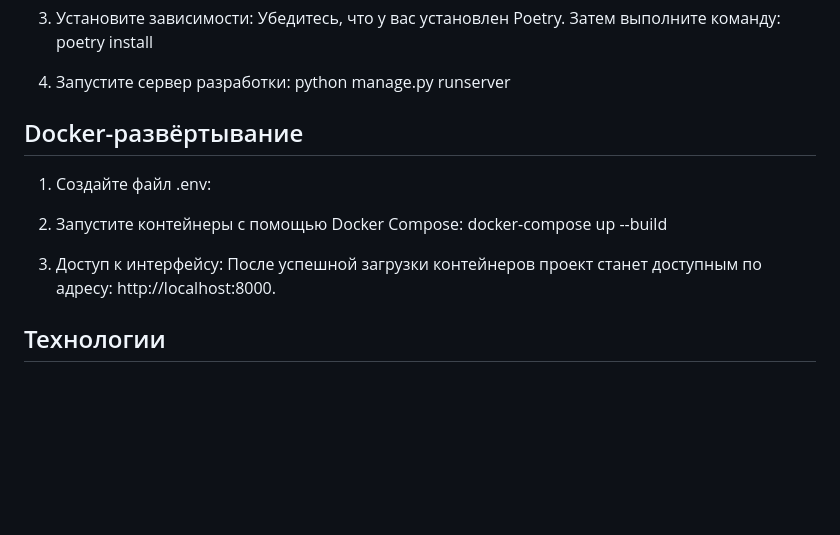
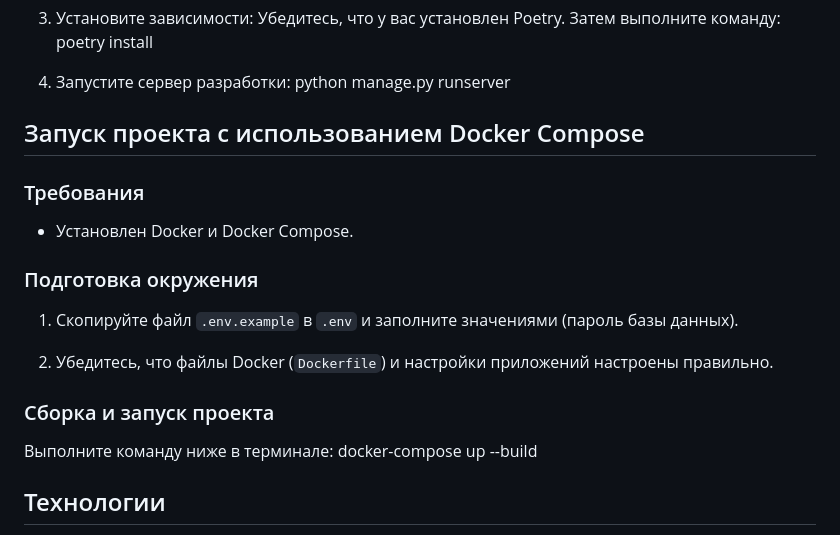
Before and after one commit to arturkoltyrin/development_of_django_lms_system, a Markdown page: README.md, the part around the change. Drawn GitHub-style; blank space fills up the shorter version.

Commit message:
исправлен файл readme.md

```diff
--- a/README.md
+++ b/README.md
@@ -20,15 +20,19 @@ python -m venv venv
 4. Запустите сервер разработки:
 python manage.py runserver
 
-## Docker-развёртывание
+## Запуск проекта с использованием Docker Compose
 
-1. Создайте файл .env:
+### Требования
+* Установлен Docker и Docker Compose.
 
-2. Запустите контейнеры с помощью Docker Compose:
+### Подготовка окружения
+1. Скопируйте файл `.env.example` в `.env` и заполните значениями (пароль базы данных).
+
+2. Убедитесь, что файлы Docker (`Dockerfile`) и настройки приложений настроены правильно.
+
+### Сборка и запуск проекта
+Выполните команду ниже в терминале:
 docker-compose up --build
-
-3. Доступ к интерфейсу:
-После успешной загрузки контейнеров проект станет доступным по адресу: http://localhost:8000.
 
 ## Технологии
 
```
